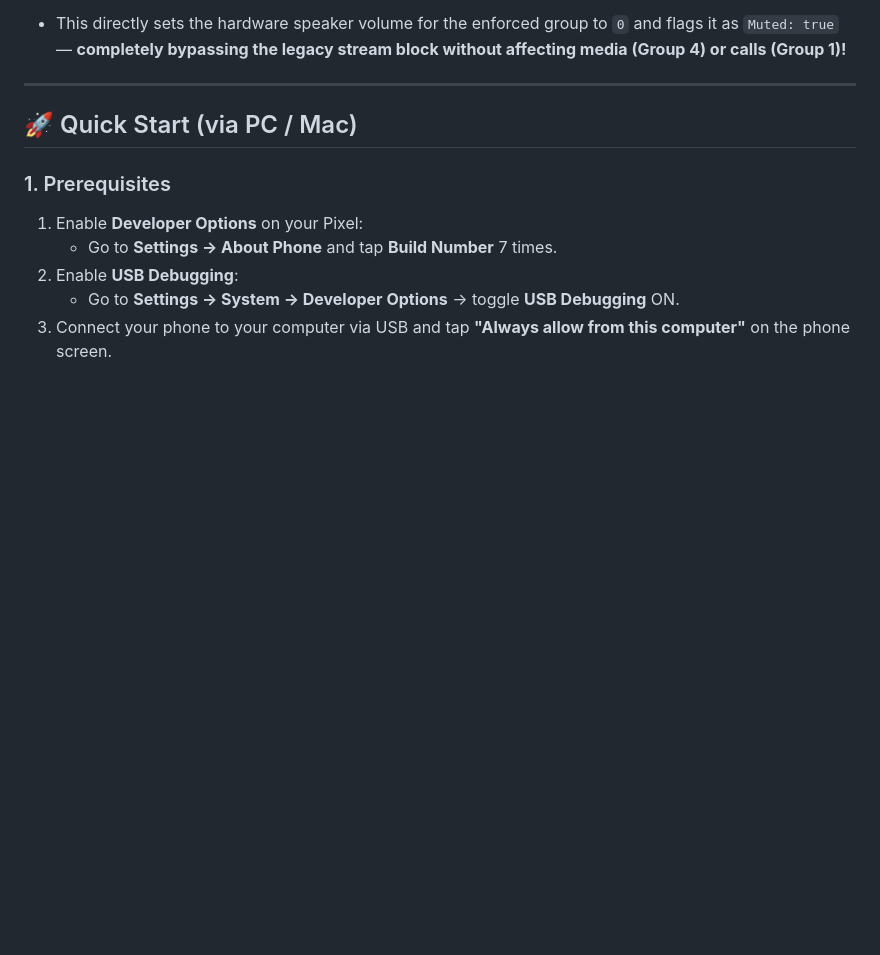
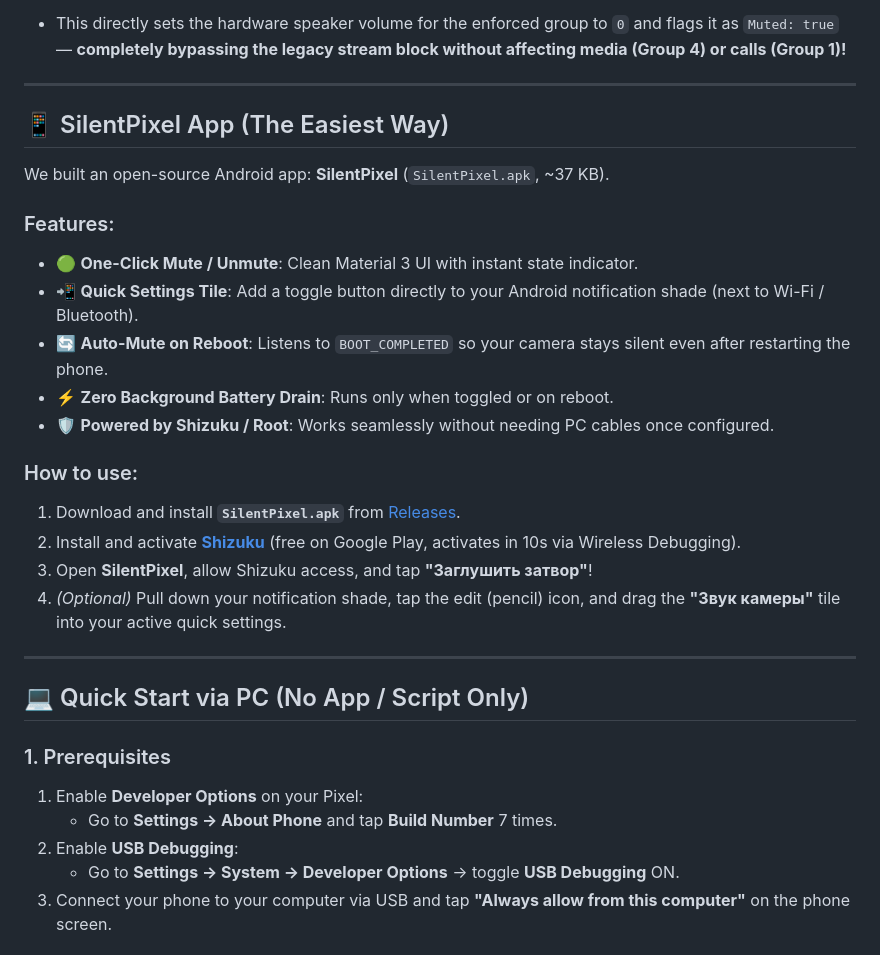
Before and after one commit to Morendais/SilentPixel, a Markdown page: README.md, the part around the change. Drawn GitHub-style; blank space fills up the shorter version.

Commit message:
Update README with SilentPixel app guide

```diff
--- a/README.md
+++ b/README.md
@@ -27,7 +27,26 @@ Modern Android (Android 11 through Android 16) manages audio streams using **Aud
 
 ---
 
-## 🚀 Quick Start (via PC / Mac)
+## 📱 SilentPixel App (The Easiest Way)
+
+We built an open-source Android app: **SilentPixel** (`SilentPixel.apk`, ~37 KB).
+
+### Features:
+* 🟢 **One-Click Mute / Unmute**: Clean Material 3 UI with instant state indicator.
+* 📲 **Quick Settings Tile**: Add a toggle button directly to your Android notification shade (next to Wi-Fi / Bluetooth).
+* 🔄 **Auto-Mute on Reboot**: Listens to `BOOT_COMPLETED` so your camera stays silent even after restarting the phone.
+* ⚡ **Zero Background Battery Drain**: Runs only when toggled or on reboot.
+* 🛡️ **Powered by Shizuku / Root**: Works seamlessly without needing PC cables once configured.
+
+### How to use:
+1. Download and install **`SilentPixel.apk`** from [Releases](https://github.com).
+2. Install and activate **[Shizuku](https://shizuku.rikka.app/)** (free on Google Play, activates in 10s via Wireless Debugging).
+3. Open **SilentPixel**, allow Shizuku access, and tap **"Заглушить затвор"**!
+4. *(Optional)* Pull down your notification shade, tap the edit (pencil) icon, and drag the **"Звук камеры"** tile into your active quick settings.
+
+---
+
+## 💻 Quick Start via PC (No App / Script Only)
 
 ### 1. Prerequisites
 1. Enable **Developer Options** on your Pixel:
```
